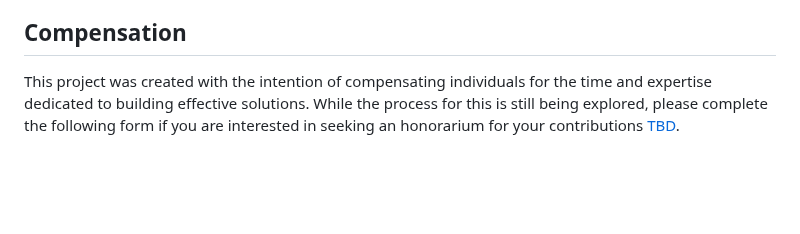
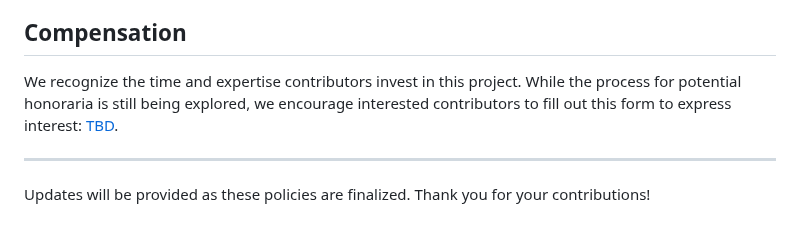
Before and after one commit to victoriamccray/Hackathon, a Markdown page: CONTRIBUTING.md, the part around one of its changes. GitHub-like rendering; blank space fills up the shorter version.

```diff
--- a/CONTRIBUTING.md
+++ b/CONTRIBUTING.md
@@ -44,4 +60,8 @@ This project adheres to certain guidelines and standards to maintain consistency
 
 ## Compensation
 
-This project was created with the intention of compensating individuals for the time and expertise dedicated to building effective solutions. While the process for this is still being explored, please complete the following form if you are interested in seeking an honorarium for your contributions [TBD](compensation-google-form).
+We recognize the time and expertise contributors invest in this project. While the process for potential honoraria is still being explored, we encourage interested contributors to fill out this form to express interest: [TBD](compensation-google-form).
+
+---
+
+Updates will be provided as these policies are finalized. Thank you for your contributions!
```
Also changed, not shown: other parts of CONTRIBUTING.md (+44 -28 lines).
